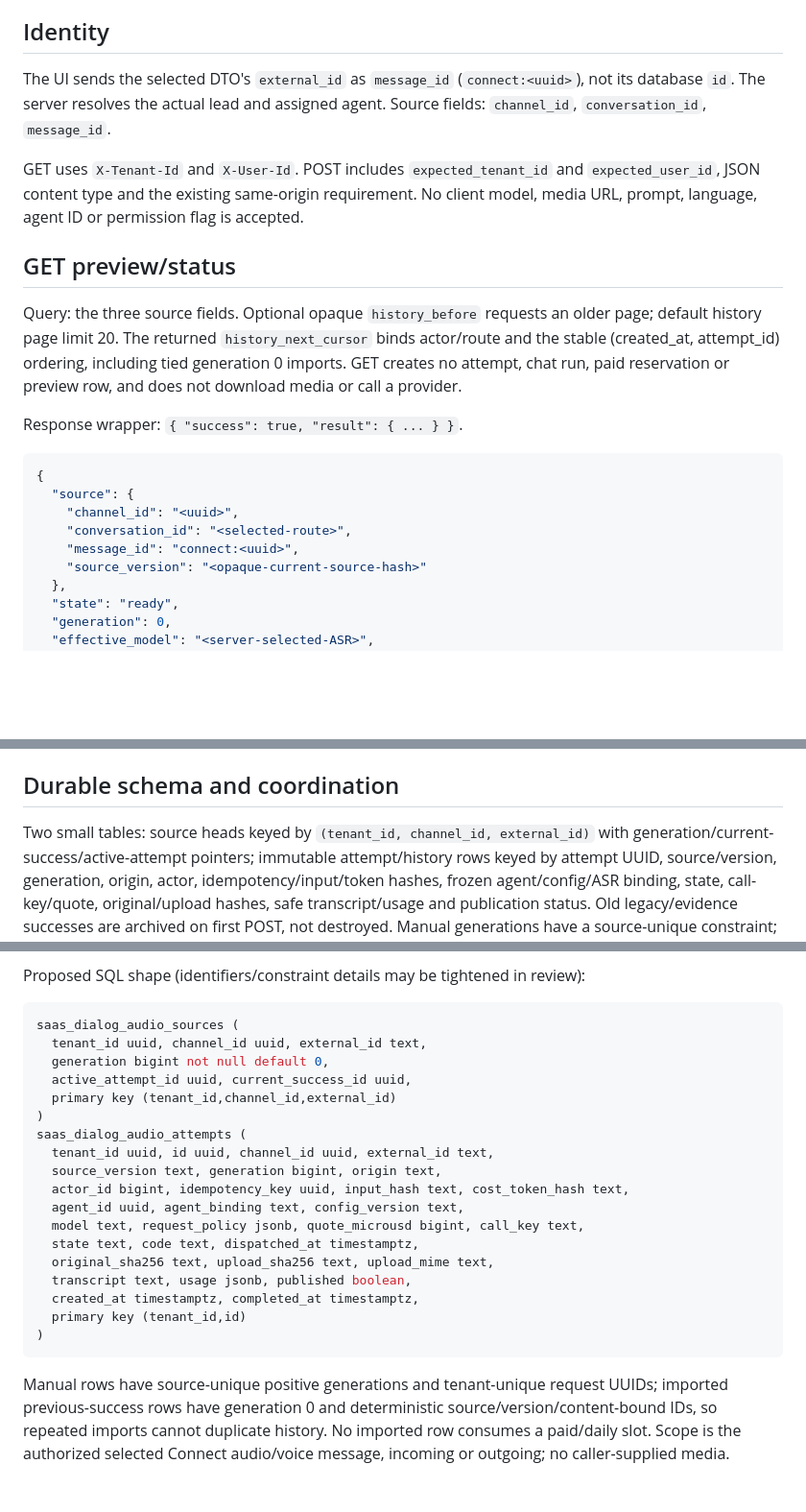
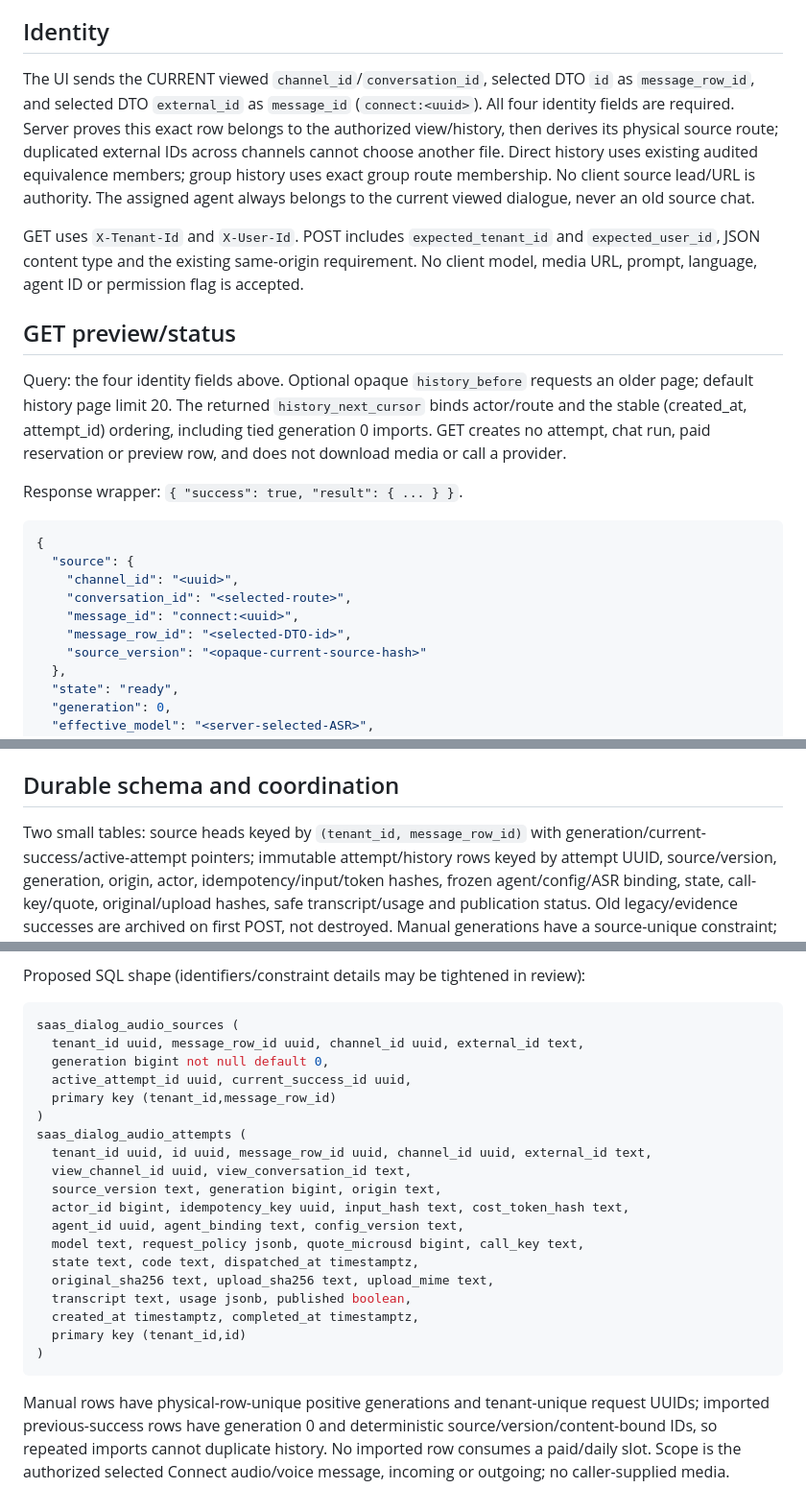
Before and after one commit to virtreal88-ship-it/beintaskbot, a Markdown page: beintaskbot-main/docs/dialog-audio-transcription-api.md, 3 parts joined by grey strips. Shown at 96% size. GitHub-like rendering; blank space fills up the shorter version.

Commit message:
Bind transcription requests to viewed route and exact message row

````diff
--- a/beintaskbot-main/docs/dialog-audio-transcription-api.md
+++ b/beintaskbot-main/docs/dialog-audio-transcription-api.md
@@ -6,9 +6,14 @@ agent/configuration changes, automatic retry or comparison experiment access.
 
 ## Identity
 
-The UI sends the selected DTO's `external_id` as `message_id` (`connect:<uuid>`),
-not its database `id`. The server resolves the actual lead and assigned agent.
-Source fields: `channel_id`, `conversation_id`, `message_id`.
+The UI sends the CURRENT viewed `channel_id`/`conversation_id`, selected DTO
+`id` as `message_row_id`, and selected DTO `external_id` as `message_id`
+(`connect:<uuid>`). All four identity fields are required. Server proves this
+exact row belongs to the authorized view/history, then derives its physical
+source route; duplicated external IDs across channels cannot choose another file.
+Direct history uses existing audited equivalence members; group history uses
+exact group route membership. No client source lead/URL is authority. The assigned
+agent always belongs to the current viewed dialogue, never an old source chat.
 
 GET uses `X-Tenant-Id` and `X-User-Id`. POST includes `expected_tenant_id` and
 `expected_user_id`, JSON content type and the existing same-origin requirement.
@@ -16,7 +21,7 @@ No client model, media URL, prompt, language, agent ID or permission flag is acc
 
 ## GET preview/status
 
-Query: the three source fields. Optional opaque `history_before` requests an older page; default history page
+Query: the four identity fields above. Optional opaque `history_before` requests an older page; default history page
 limit 20. The returned `history_next_cursor` binds actor/route and the stable
 (created_at, attempt_id) ordering, including tied generation 0 imports. GET creates no attempt, chat run, paid
 reservation or preview row, and does not download media or call a provider.
@@ -29,6 +34,7 @@ Response wrapper: `{ "success": true, "result": { ... } }`.
     "channel_id": "<uuid>",
     "conversation_id": "<selected-route>",
     "message_id": "connect:<uuid>",
+    "message_row_id": "<selected-DTO-id>",
     "source_version": "<opaque-current-source-hash>"
   },
   "state": "ready",
@@ -109,7 +116,7 @@ Errors use `{ "success": false, "error": "<safe explanation>", "code": "<stable-
 
 ## Durable schema and coordination
 
-Two small tables: source heads keyed by `(tenant_id, channel_id, external_id)`
+Two small tables: source heads keyed by `(tenant_id, message_row_id)`
 with generation/current-success/active-attempt pointers; immutable attempt/history
 rows keyed by attempt UUID, source/version, generation, origin, actor,
 idempotency/input/token hashes, frozen agent/config/ASR binding, state,
@@ -141,13 +148,14 @@ Proposed SQL shape (identifiers/constraint details may be tightened in review):
 
 ```sql
 saas_dialog_audio_sources (
-  tenant_id uuid, channel_id uuid, external_id text,
+  tenant_id uuid, message_row_id uuid, channel_id uuid, external_id text,
   generation bigint not null default 0,
   active_attempt_id uuid, current_success_id uuid,
-  primary key (tenant_id,channel_id,external_id)
+  primary key (tenant_id,message_row_id)
 )
 saas_dialog_audio_attempts (
-  tenant_id uuid, id uuid, channel_id uuid, external_id text,
+  tenant_id uuid, id uuid, message_row_id uuid, channel_id uuid, external_id text,
+  view_channel_id uuid, view_conversation_id text,
   source_version text, generation bigint, origin text,
   actor_id bigint, idempotency_key uuid, input_hash text, cost_token_hash text,
   agent_id uuid, agent_binding text, config_version text,
@@ -160,7 +168,7 @@ saas_dialog_audio_attempts (
 )
 ```
 
-Manual rows have source-unique positive generations and tenant-unique request
+Manual rows have physical-row-unique positive generations and tenant-unique request
 UUIDs; imported previous-success rows have generation 0 and deterministic
 source/version/content-bound IDs, so repeated imports cannot duplicate history.
 No imported row consumes a paid/daily slot. Scope is the authorized selected
````
Also changed, not shown: other parts of beintaskbot-main/docs/dialog-audio-transcription-api.md (+1 -0 lines).
